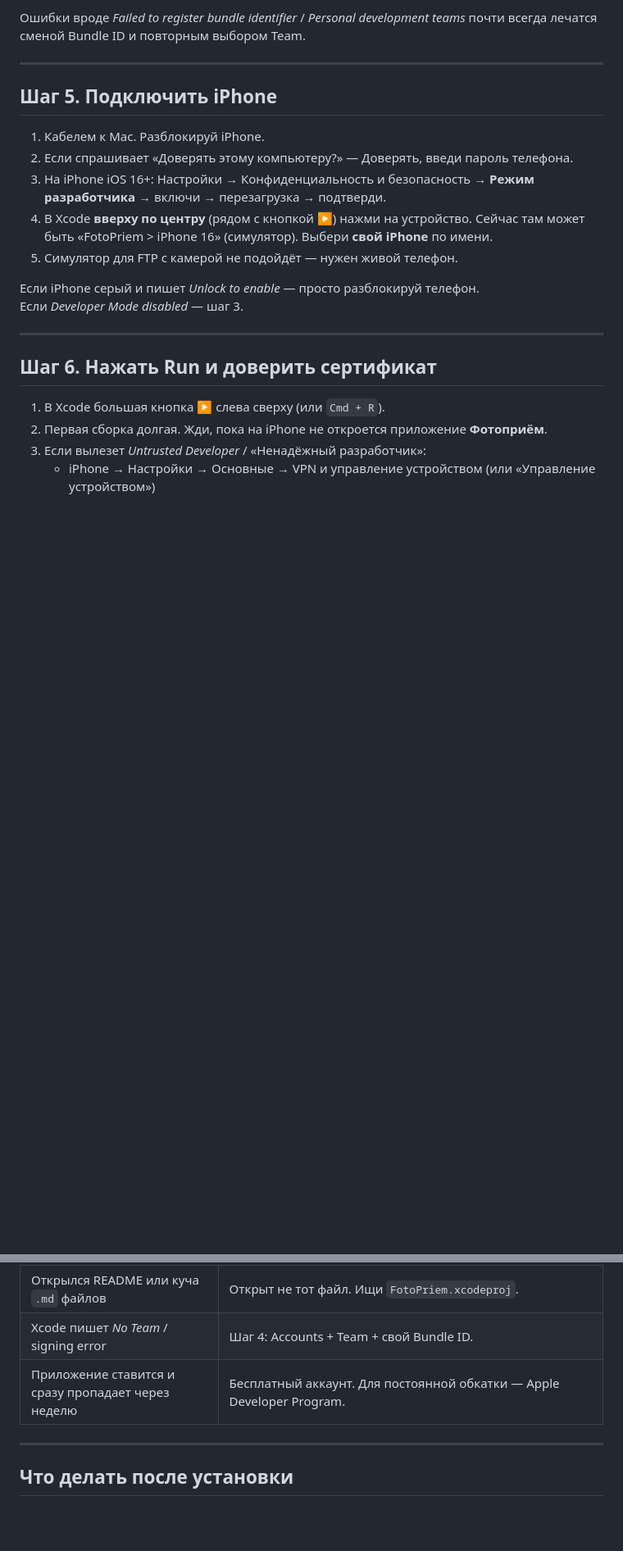
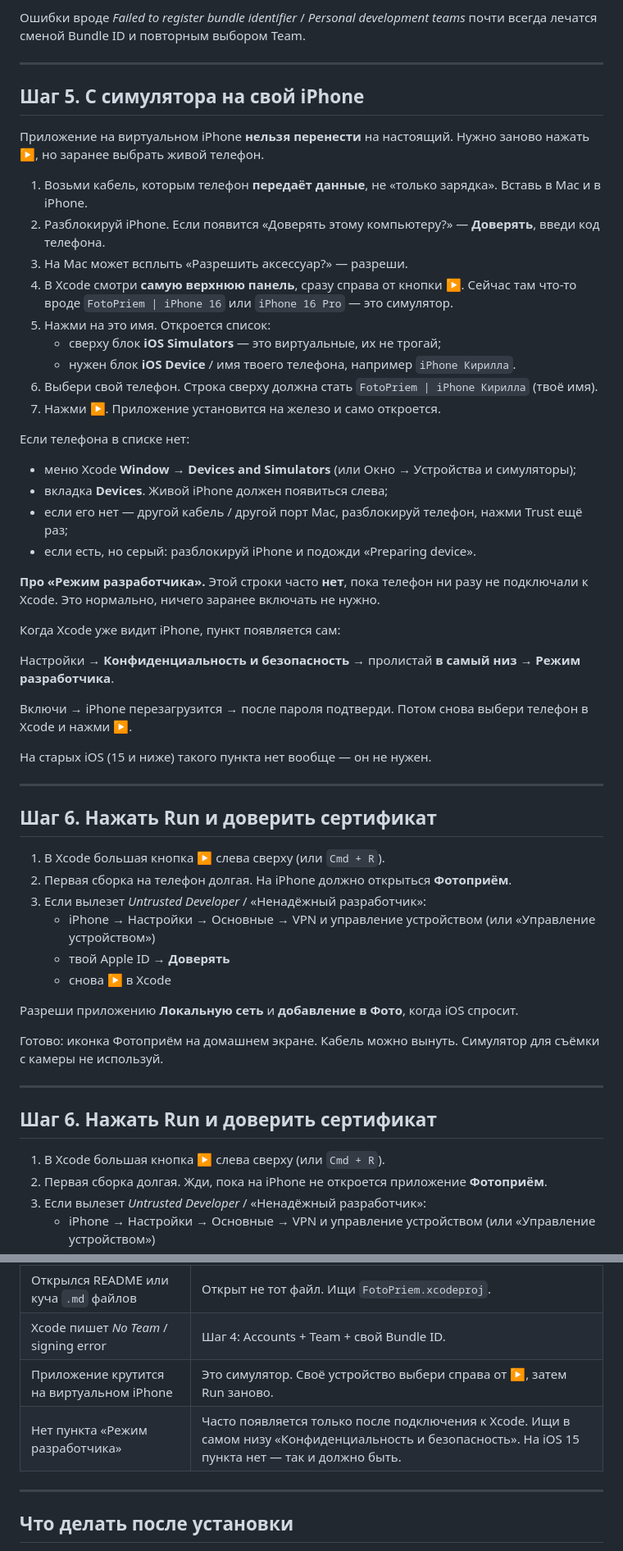
Before and after one commit to Kirimbay/docs, a Markdown page: FotoPriem/INSTALL.md, 2 parts joined by grey strips. Shown at 82% size. Drawn GitHub-style; blank space fills up the shorter version.

Commit message:
Clarify how to switch FotoPriem from the simulator to a physical iPhone.
Developer Mode often appears only after the phone is connected to Xcode, and the simulator build cannot be copied onto hardware.

Co-authored-by: Kirimbay <Kirimbay@users.noreply.github.com>

```diff
--- a/FotoPriem/INSTALL.md
+++ b/FotoPriem/INSTALL.md
@@ -90,16 +90,51 @@ docs-cursor-fotopriem-ios-158b
 
 ---
 
-## Шаг 5. Подключить iPhone
+## Шаг 5. С симулятора на свой iPhone
 
-1. Кабелем к Mac. Разблокируй iPhone.
-2. Если спрашивает «Доверять этому компьютеру?» — Доверять, введи пароль телефона.
-3. На iPhone iOS 16+: Настройки → Конфиденциальность и безопасность → **Режим разработчика** → включи → перезагрузка → подтверди.
-4. В Xcode **вверху по центру** (рядом с кнопкой ▶️) нажми на устройство. Сейчас там может быть «FotoPriem > iPhone 16» (симулятор). Выбери **свой iPhone** по имени.
-5. Симулятор для FTP с камерой не подойдёт — нужен живой телефон.
+Приложение на виртуальном iPhone **нельзя перенести** на настоящий. Нужно заново нажать ▶️, но заранее выбрать живой телефон.
 
-Если iPhone серый и пишет *Unlock to enable* — просто разблокируй телефон.
-Если *Developer Mode disabled* — шаг 3.
+1. Возьми кабель, которым телефон **передаёт данные**, не «только зарядка». Вставь в Mac и в iPhone.
+2. Разблокируй iPhone. Если появится «Доверять этому компьютеру?» — **Доверять**, введи код телефона.
+3. На Mac может всплыть «Разрешить аксессуар?» — разреши.
+4. В Xcode смотри **самую верхнюю панель**, сразу справа от кнопки ▶️. Сейчас там что-то вроде `FotoPriem | iPhone 16` или `iPhone 16 Pro` — это симулятор.
+5. Нажми на это имя. Откроется список:
+   - сверху блок **iOS Simulators** — это виртуальные, их не трогай;
+   - нужен блок **iOS Device** / имя твоего телефона, например `iPhone Кирилла`.
+6. Выбери свой телефон. Строка сверху должна стать `FotoPriem | iPhone Кирилла` (твоё имя).
+7. Нажми ▶️. Приложение установится на железо и само откроется.
+
+Если телефона в списке нет:
+
+- меню Xcode **Window → Devices and Simulators** (или Окно → Устройства и симуляторы);
+- вкладка **Devices**. Живой iPhone должен появиться слева;
+- если его нет — другой кабель / другой порт Mac, разблокируй телефон, нажми Trust ещё раз;
+- если есть, но серый: разблокируй iPhone и подожди «Preparing device».
+
+**Про «Режим разработчика».** Этой строки часто **нет**, пока телефон ни разу не подключали к Xcode. Это нормально, ничего заранее включать не нужно.
+
+Когда Xcode уже видит iPhone, пункт появляется сам:
+
+Настройки → **Конфиденциальность и безопасность** → пролистай **в самый низ** → **Режим разработчика**.
+
+Включи → iPhone перезагрузится → после пароля подтверди. Потом снова выбери телефон в Xcode и нажми ▶️.
+
+На старых iOS (15 и ниже) такого пункта нет вообще — он не нужен.
+
+---
+
+## Шаг 6. Нажать Run и доверить сертификат
+
+1. В Xcode большая кнопка **▶️** слева сверху (или `Cmd + R`).
+2. Первая сборка на телефон долгая. На iPhone должно открыться **Фотоприём**.
+3. Если вылезет *Untrusted Developer* / «Ненадёжный разработчик»:
+   - iPhone → Настройки → Основные → VPN и управление устройством (или «Управление устройством»)
+   - твой Apple ID → **Доверять**
+   - снова ▶️ в Xcode
+
+Разреши приложению **Локальную сеть** и **добавление в Фото**, когда iOS спросит.
+
+Готово: иконка Фотоприём на домашнем экране. Кабель можно вынуть. Симулятор для съёмки с камеры не используй.
 
 ---
 
@@ -126,7 +161,8 @@ docs-cursor-fotopriem-ios-158b
 | Репозиторий `docs` открыт, а FotoPriem нет | Открыта ветка `main`. Нужна ветка `cursor/fotopriem-ios-158b`. |
 | Открылся README или куча `.md` файлов | Открыт не тот файл. Ищи `FotoPriem.xcodeproj`. |
 | Xcode пишет *No Team* / signing error | Шаг 4: Accounts + Team + свой Bundle ID. |
-| Приложение ставится и сразу пропадает через неделю | Бесплатный аккаунт. Для постоянной обкатки — Apple Developer Program. |
+| Приложение крутится на виртуальном iPhone | Это симулятор. Своё устройство выбери справа от ▶️, затем Run заново. |
+| Нет пункта «Режим разработчика» | Часто появляется только после подключения к Xcode. Ищи в самом низу «Конфиденциальность и безопасность». На iOS 15 пункта нет — так и должно быть. |
 
 ---
 
```
